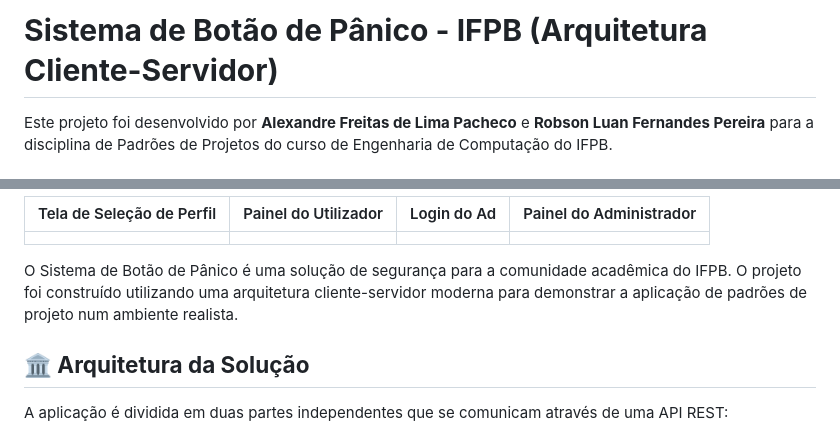
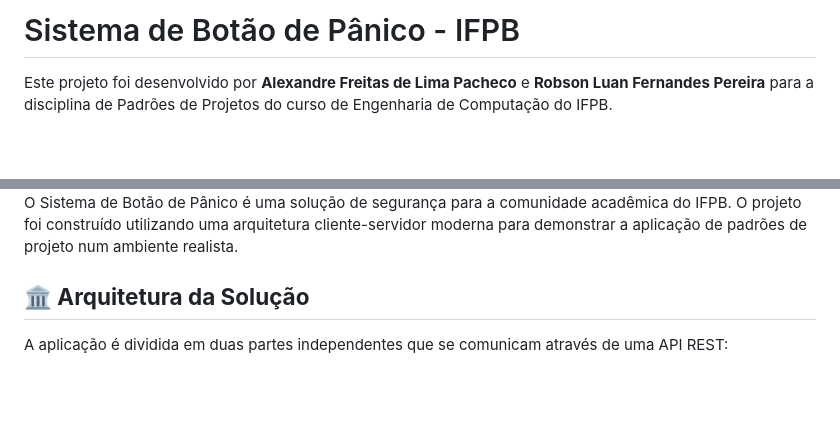
Before and after one commit to Alexandre-Pacheco/botao-panico, a Markdown page: README.md, 2 parts joined by grey strips. Rendered like a GitHub page; blank space fills up the shorter version.

```diff
--- a/README.md
+++ b/README.md
@@ -1,4 +1,4 @@
-# **Sistema de Botão de Pânico \- IFPB (Arquitetura Cliente-Servidor)**
+# Sistema de Botão de Pânico \- IFPB
 
 Este projeto foi desenvolvido por **Alexandre Freitas de Lima Pacheco** e **Robson Luan Fernandes Pereira** para a disciplina de Padrões de Projetos do curso de Engenharia de Computação do IFPB.
 
@@ -17,7 +21,7 @@ A aplicação está publicada na nuvem e pode ser acedida através dos links aba
 
-| Tela de Seleção de Perfil | Painel do Utilizador | Login do Ad | Painel do Administrador |
-| :---- | :---- | :---- | :---- |
-|  |  |  |  |
+
+
+
 
 O Sistema de Botão de Pânico é uma solução de segurança para a comunidade acadêmica do IFPB. O projeto foi construído utilizando uma arquitetura cliente-servidor moderna para demonstrar a aplicação de padrões de projeto num ambiente realista.
 
```
Also changed, not shown: other parts of README.md (+4 -0 lines).
